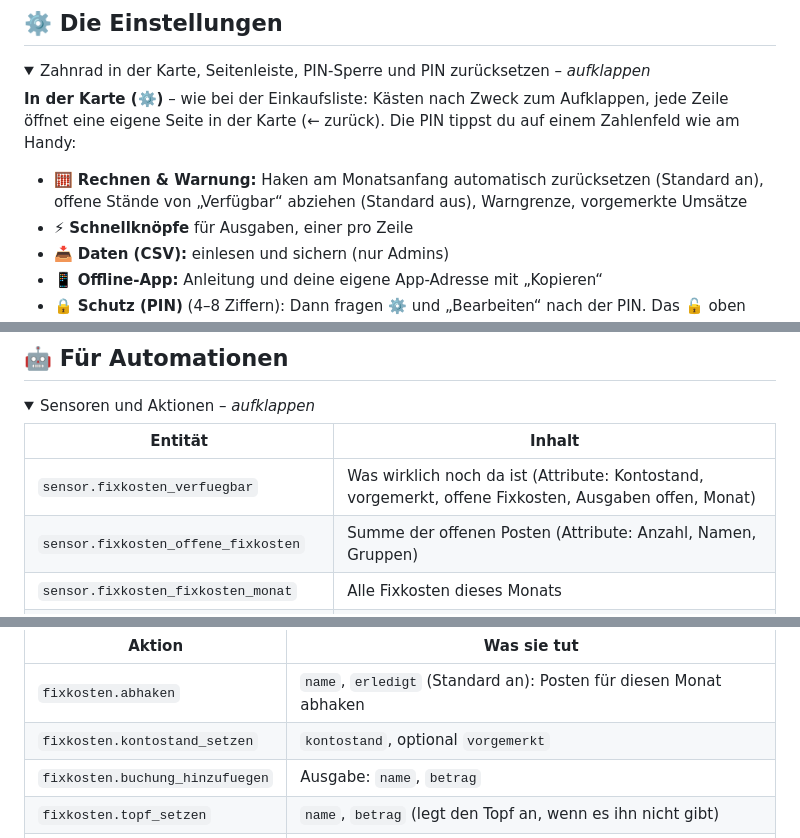
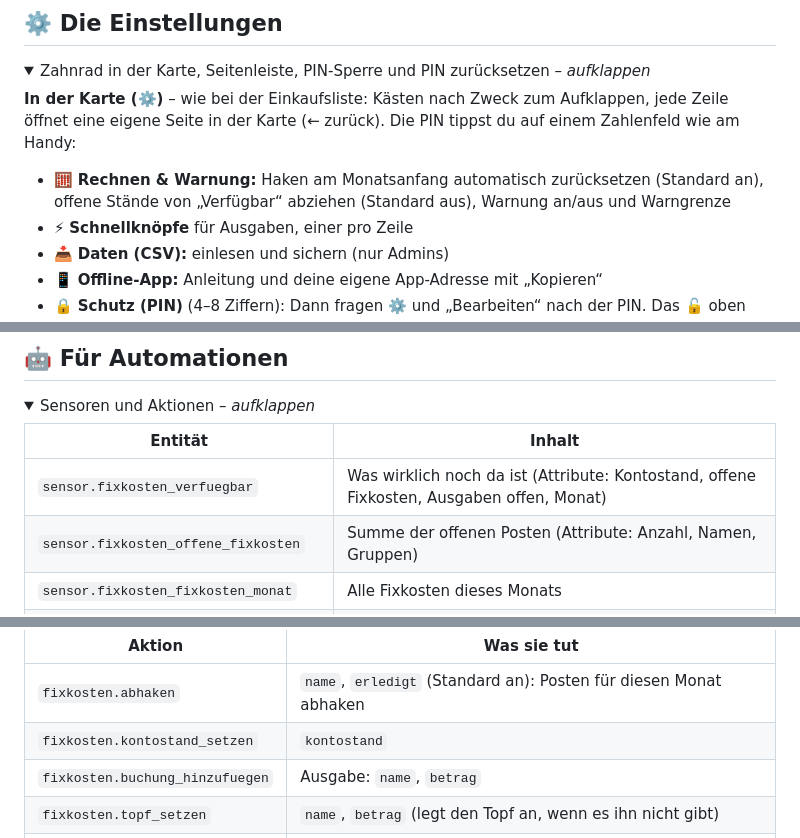
Before and after one commit to misterm2310/fixkosten-card, a Markdown page: README.md, 3 parts joined by grey strips. GitHub-like rendering; folded sections open.

```diff
--- a/README.md
+++ b/README.md
@@ -109,7 +109,7 @@ Hinter einem Reverse Proxy werden nur `/fixkosten/*`, `/auth/*` und `/api/*` geb
 <details><summary>Zahnrad in der Karte, Seitenleiste, PIN-Sperre und PIN zurücksetzen – <i>aufklappen</i></summary>
 
 **In der Karte (⚙️)** – wie bei der Einkaufsliste: Kästen nach Zweck zum Aufklappen, jede Zeile öffnet eine eigene Seite in der Karte (← zurück). Die PIN tippst du auf einem Zahlenfeld wie am Handy:
-- 🧮 **Rechnen & Warnung:** Haken am Monatsanfang automatisch zurücksetzen (Standard an), offene Stände von „Verfügbar“ abziehen (Standard aus), Warngrenze, vorgemerkte Umsätze
+- 🧮 **Rechnen & Warnung:** Haken am Monatsanfang automatisch zurücksetzen (Standard an), offene Stände von „Verfügbar“ abziehen (Standard aus), Warnung an/aus und Warngrenze
 - ⚡ **Schnellknöpfe** für Ausgaben, einer pro Zeile
 - 📥 **Daten (CSV):** einlesen und sichern (nur Admins)
 - 📱 **Offline-App:** Anleitung und deine eigene App-Adresse mit „Kopieren“
@@ -175,7 +175,7 @@ privat: true       # optional: Beträge erst nach Antippen von 👁️ zeigen (z
 
 | Entität | Inhalt |
 | --- | --- |
-| `sensor.fixkosten_verfuegbar` | Was wirklich noch da ist (Attribute: Kontostand, vorgemerkt, offene Fixkosten, Ausgaben offen, Monat) |
+| `sensor.fixkosten_verfuegbar` | Was wirklich noch da ist (Attribute: Kontostand, offene Fixkosten, Ausgaben offen, Monat) |
 | `sensor.fixkosten_offene_fixkosten` | Summe der offenen Posten (Attribute: Anzahl, Namen, Gruppen) |
 | `sensor.fixkosten_fixkosten_monat` | Alle Fixkosten dieses Monats |
 | `sensor.fixkosten_einnahmen_monat` | Einnahmen (Info) |
@@ -192,7 +192,7 @@ IBANs tauchen bewusst in keinem Sensor auf.
 | Aktion | Was sie tut |
 | --- | --- |
 | `fixkosten.abhaken` | `name`, `erledigt` (Standard an): Posten für diesen Monat abhaken |
-| `fixkosten.kontostand_setzen` | `kontostand`, optional `vorgemerkt` |
+| `fixkosten.kontostand_setzen` | `kontostand` |
 | `fixkosten.buchung_hinzufuegen` | Ausgabe: `name`, `betrag` |
 | `fixkosten.topf_setzen` | `name`, `betrag` (legt den Topf an, wenn es ihn nicht gibt) |
 | `fixkosten.haken_zuruecksetzen` | Alle Haken dieses Monats weg |
```
Also changed, not shown: other parts of README.md (+3 -3 lines), docs/screenshot.png, 14 other files.
